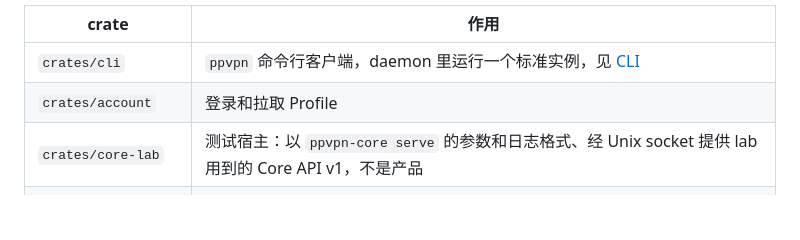
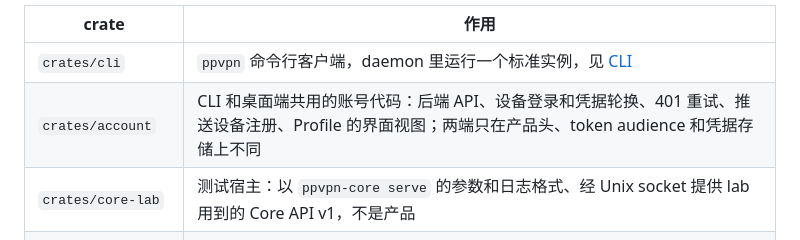
Before and after one commit to peakpassvpn/ppvpn-client, a Markdown page: docs/architecture.md, the part around the change. Rendered like a GitHub page; blank space fills up the shorter version.

```diff
--- a/docs/architecture.md
+++ b/docs/architecture.md
@@ -60,7 +60,7 @@ flowchart LR
 | crate | 作用 |
 | --- | --- |
 | `crates/cli` | `ppvpn` 命令行客户端，daemon 里运行一个标准实例，见 [CLI](cli.md) |
-| `crates/account` | 登录和拉取 Profile |
+| `crates/account` | CLI 和桌面端共用的账号代码：后端 API、设备登录和凭据轮换、401 重试、推送设备注册、Profile 的界面视图；两端只在产品头、token audience 和凭据存储上不同 |
 | `crates/core-lab` | 测试宿主：以 `ppvpn-core serve` 的参数和日志格式、经 Unix socket 提供 lab 用到的 Core API v1，不是产品 |
 | `crates/engine-host` | 桌面端的 Core API v1 到 `Engine` 的映射 |
 
```
Also changed, not shown: docs/desktop/README.md (+2 -1 lines).
